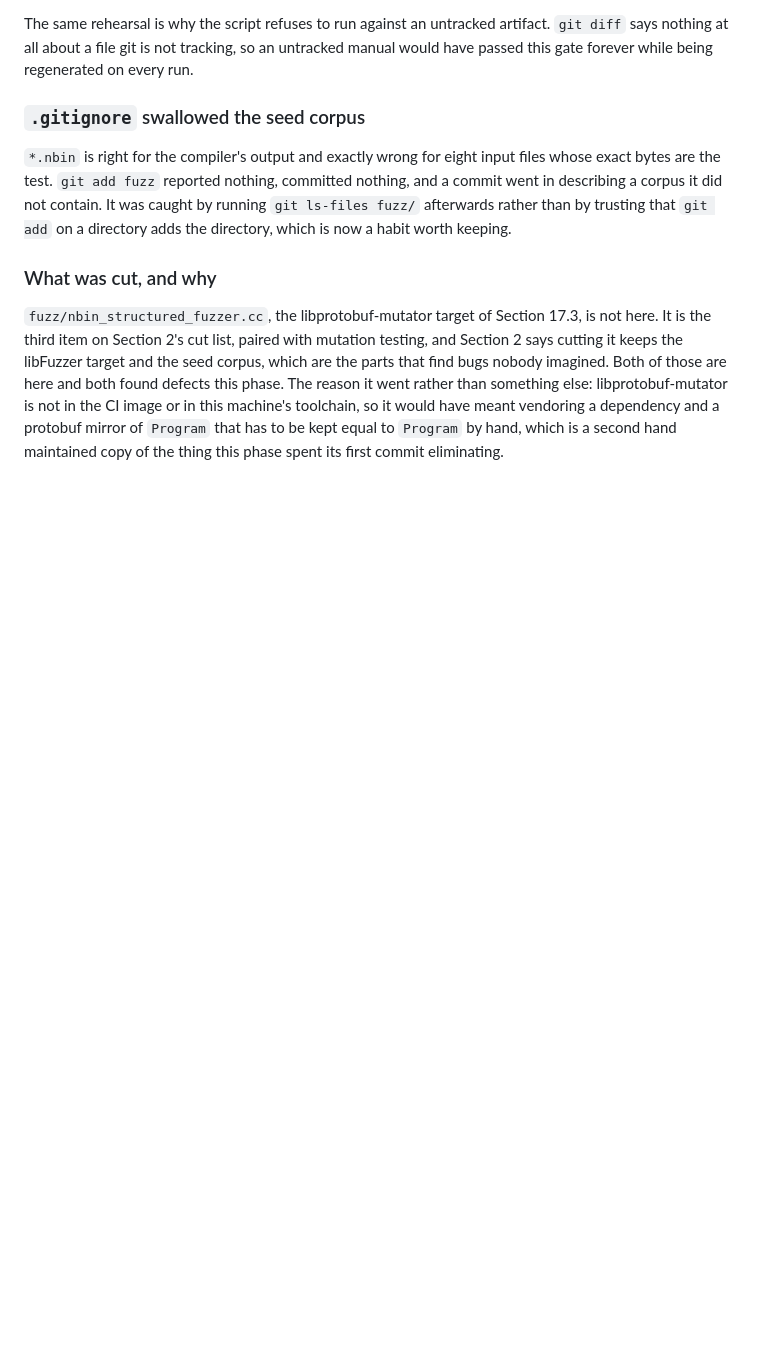
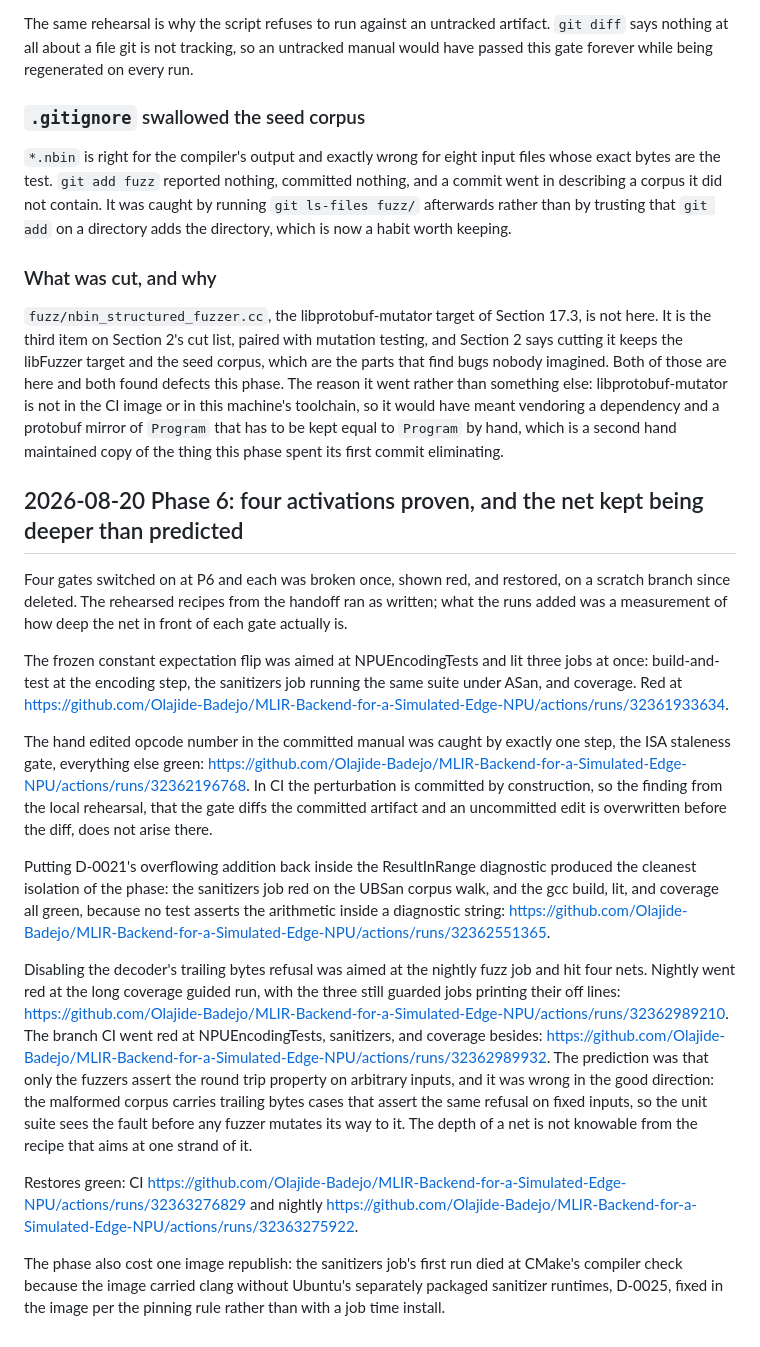
Before and after one commit to Olajide-Badejo/MLIR-Backend-for-a-Simulated-Edge-NPU, a Markdown page: docs/ENGINEERING_LOG.md, the part around the change. Drawn GitHub-style; blank space fills up the shorter version.

Commit message:
docs(log): record the four P6 activation proofs and the depth findings
All four gates proven red then green with their run URLs, the deepest net finding on the fuzz fault (the malformed corpus carries trailing bytes cases that see it first), the cleanest isolation on the UBSan only fault, and the D-0025 republish that preceded it all.

```diff
--- a/docs/ENGINEERING_LOG.md
+++ b/docs/ENGINEERING_LOG.md
@@ -2532,3 +2532,50 @@ something else: libprotobuf-mutator is not in the CI image or in this machine's
 toolchain, so it would have meant vendoring a dependency and a protobuf mirror
 of `Program` that has to be kept equal to `Program` by hand, which is a second
 hand maintained copy of the thing this phase spent its first commit eliminating.
+
+## 2026-08-20 Phase 6: four activations proven, and the net kept being deeper than predicted
+
+Four gates switched on at P6 and each was broken once, shown red, and restored,
+on a scratch branch since deleted. The rehearsed recipes from the handoff ran
+as written; what the runs added was a measurement of how deep the net in front
+of each gate actually is.
+
+The frozen constant expectation flip was aimed at NPUEncodingTests and lit
+three jobs at once: build-and-test at the encoding step, the sanitizers job
+running the same suite under ASan, and coverage. Red at
+<https://github.com/Olajide-Badejo/MLIR-Backend-for-a-Simulated-Edge-NPU/actions/runs/32361933634>.
+
+The hand edited opcode number in the committed manual was caught by exactly one
+step, the ISA staleness gate, everything else green:
+<https://github.com/Olajide-Badejo/MLIR-Backend-for-a-Simulated-Edge-NPU/actions/runs/32362196768>.
+In CI the perturbation is committed by construction, so the finding from the
+local rehearsal, that the gate diffs the committed artifact and an uncommitted
+edit is overwritten before the diff, does not arise there.
+
+Putting D-0021's overflowing addition back inside the ResultInRange diagnostic
+produced the cleanest isolation of the phase: the sanitizers job red on the
+UBSan corpus walk, and the gcc build, lit, and coverage all green, because no
+test asserts the arithmetic inside a diagnostic string:
+<https://github.com/Olajide-Badejo/MLIR-Backend-for-a-Simulated-Edge-NPU/actions/runs/32362551365>.
+
+Disabling the decoder's trailing bytes refusal was aimed at the nightly fuzz
+job and hit four nets. Nightly went red at the long coverage guided run, with
+the three still guarded jobs printing their off lines:
+<https://github.com/Olajide-Badejo/MLIR-Backend-for-a-Simulated-Edge-NPU/actions/runs/32362989210>.
+The branch CI went red at NPUEncodingTests, sanitizers, and coverage besides:
+<https://github.com/Olajide-Badejo/MLIR-Backend-for-a-Simulated-Edge-NPU/actions/runs/32362989932>.
+The prediction was that only the fuzzers assert the round trip property on
+arbitrary inputs, and it was wrong in the good direction: the malformed corpus
+carries trailing bytes cases that assert the same refusal on fixed inputs, so
+the unit suite sees the fault before any fuzzer mutates its way to it. The
+depth of a net is not knowable from the recipe that aims at one strand of it.
+
+Restores green: CI
+<https://github.com/Olajide-Badejo/MLIR-Backend-for-a-Simulated-Edge-NPU/actions/runs/32363276829>
+and nightly
+<https://github.com/Olajide-Badejo/MLIR-Backend-for-a-Simulated-Edge-NPU/actions/runs/32363275922>.
+
+The phase also cost one image republish: the sanitizers job's first run died at
+CMake's compiler check because the image carried clang without Ubuntu's
+separately packaged sanitizer runtimes, D-0025, fixed in the image per the
+pinning rule rather than with a job time install.
```
